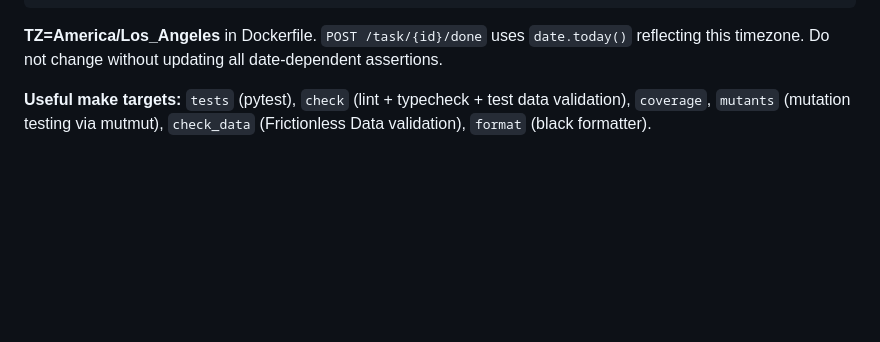
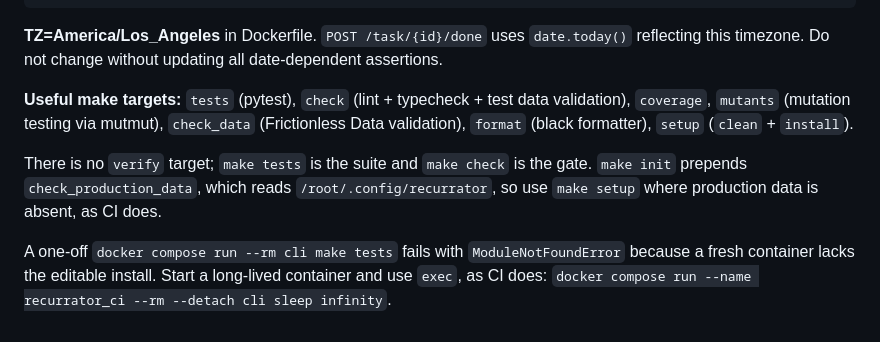
Before and after one commit to devarops/recurrator, a Markdown page: AGENTS.md, the part around the change. GitHub-like rendering; blank space fills up the shorter version.

Commit message:
📝 Explain why some documented commands fail as written
One-off containers start without the editable install, so a single docker compose run command fails before any test runs.

A long-lived container with exec, which CI already uses, avoids that failure. The init target also validates production data that a fresh checkout lacks, so setup is the entry point there.

Some instructions called make verify, a target that does not exist, so these lines name tests as the suite and check as the gate.

```diff
--- a/AGENTS.md
+++ b/AGENTS.md
@@ -88,4 +88,8 @@ docker compose exec cli make tests
 
 **TZ=America/Los_Angeles** in Dockerfile. `POST /task/{id}/done` uses `date.today()` reflecting this timezone. Do not change without updating all date-dependent assertions.
 
-**Useful make targets:** `tests` (pytest), `check` (lint + typecheck + test data validation), `coverage`, `mutants` (mutation testing via mutmut), `check_data` (Frictionless Data validation), `format` (black formatter).
+**Useful make targets:** `tests` (pytest), `check` (lint + typecheck + test data validation), `coverage`, `mutants` (mutation testing via mutmut), `check_data` (Frictionless Data validation), `format` (black formatter), `setup` (`clean` + `install`).
+
+There is no `verify` target; `make tests` is the suite and `make check` is the gate. `make init` prepends `check_production_data`, which reads `/root/.config/recurrator`, so use `make setup` where production data is absent, as CI does.
+
+A one-off `docker compose run --rm cli make tests` fails with `ModuleNotFoundError` because a fresh container lacks the editable install. Start a long-lived container and use `exec`, as CI does: `docker compose run --name recurrator_ci --rm --detach cli sleep infinity`.
```
